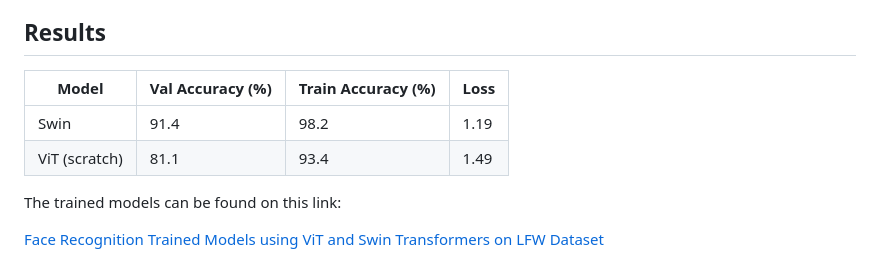
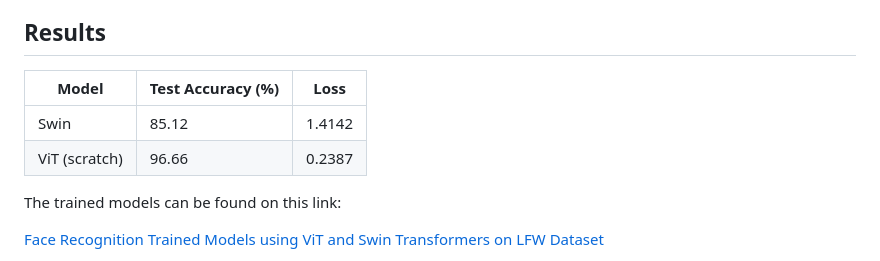
Before and after one commit to muhammadhamzagova666/face-recognition-vit-and-swin, a Markdown page: README.md, the part around the change. GitHub-like rendering.

```diff
--- a/README.md
+++ b/README.md
@@ -120,10 +120,10 @@ python vit-lfw.py \
 
 ## Results
 
-| Model         | Val Accuracy (%) | Train Accuracy (%) | Loss |
-| ------------- | ---------------- | ------------------ | ---- |
-| Swin          | 91.4             | 98.2               | 1.19 |
-| ViT (scratch) | 81.1             | 93.4               | 1.49 |
+| Model         | Test Accuracy (%) | Loss   |
+| ------------- | ----------------- | ------ |
+| Swin          | 85.12             | 1.4142 |
+| ViT (scratch) | 96.66             | 0.2387 |
 
 The trained models can be found on this link:
 
```
